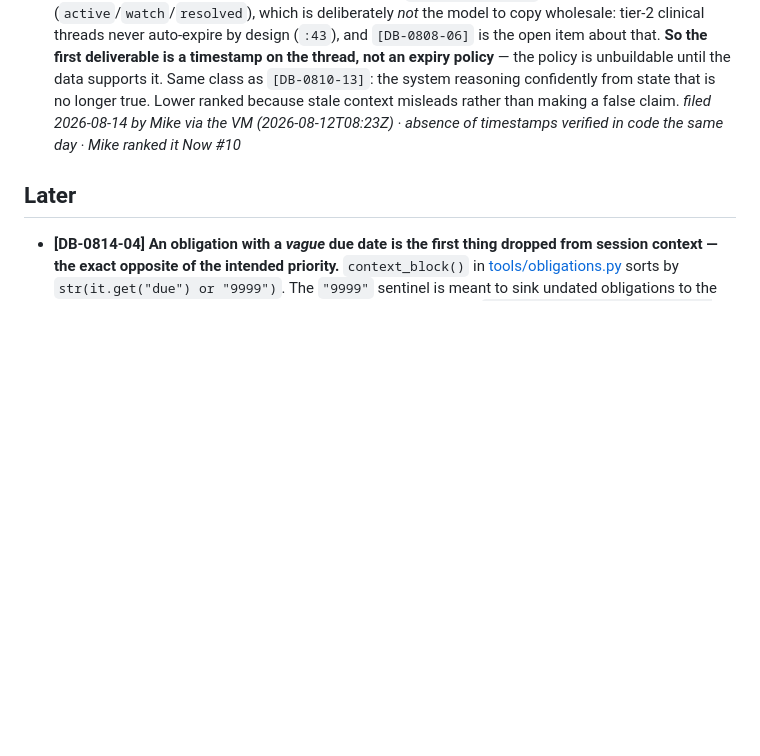
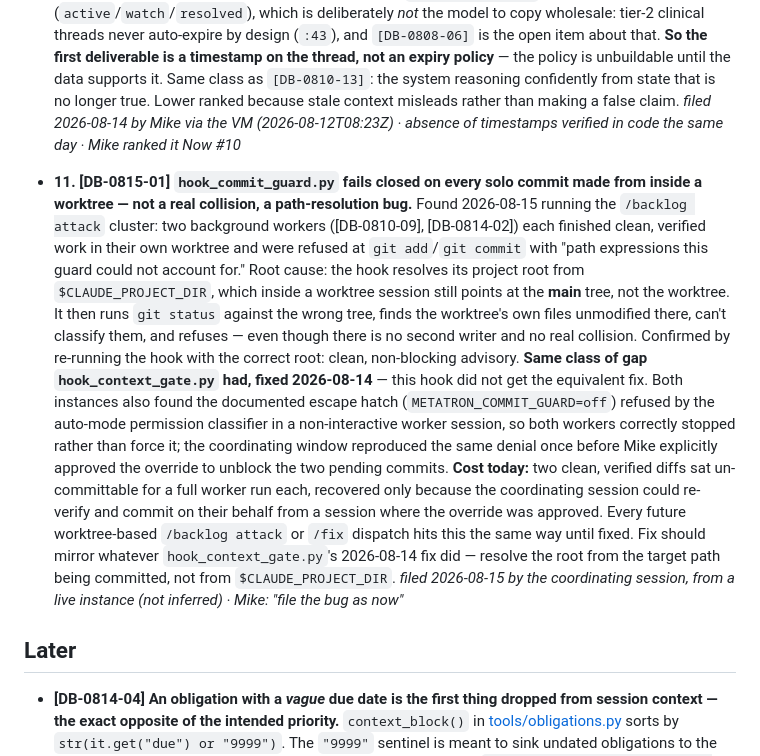
Before and after one commit to MikeApex/metatron, a Markdown page: DEV_BACKLOG.md, the part around the change. Rendered like a GitHub page; blank space fills up the shorter version.

Commit message:
Backlog: file the commit-guard worktree bug found unblocking today's workers
hook_commit_guard.py resolves its root from \$CLAUDE_PROJECT_DIR, which
stays pointed at the main tree inside a worktree session, so it fails
closed on ordinary solo commits it can't classify. Same gap
hook_context_gate.py had, fixed 2026-08-14 — this hook didn't get the
equivalent fix. Filed as Now #11 on Mike's explicit instruction.

```diff
--- a/DEV_BACKLOG.md
+++ b/DEV_BACKLOG.md
@@ -312,6 +312,29 @@ standing rule distrusts.*
   *filed 2026-08-14 by Mike via the VM (2026-08-12T08:23Z) · absence of timestamps verified in
   code the same day · Mike ranked it Now #10*
 
+- **11. [DB-0815-01] `hook_commit_guard.py` fails closed on every solo commit made from inside a
+  worktree — not a real collision, a path-resolution bug.** Found 2026-08-15 running the
+  `/backlog attack` cluster: two background workers ([DB-0810-09], [DB-0814-02]) each finished
+  clean, verified work in their own worktree and were refused at `git add`/`git commit` with
+  "path expressions this guard could not account for." Root cause: the hook resolves its project
+  root from `$CLAUDE_PROJECT_DIR`, which inside a worktree session still points at the **main**
+  tree, not the worktree. It then runs `git status` against the wrong tree, finds the worktree's
+  own files unmodified there, can't classify them, and refuses — even though there is no second
+  writer and no real collision. Confirmed by re-running the hook with the correct root: clean,
+  non-blocking advisory. **Same class of gap `hook_context_gate.py` had, fixed 2026-08-14** — this
+  hook did not get the equivalent fix. Both instances also found the documented escape hatch
+  (`METATRON_COMMIT_GUARD=off`) refused by the auto-mode permission classifier in a non-interactive
+  worker session, so both workers correctly stopped rather than force it; the coordinating window
+  reproduced the same denial once before Mike explicitly approved the override to unblock the two
+  pending commits. **Cost today:** two clean, verified diffs sat un-committable for a full worker
+  run each, recovered only because the coordinating session could re-verify and commit on their
+  behalf from a session where the override was approved. Every future worktree-based `/backlog
+  attack` or `/fix` dispatch hits this the same way until fixed. Fix should mirror whatever
+  `hook_context_gate.py`'s 2026-08-14 fix did — resolve the root from the target path being
+  committed, not from `$CLAUDE_PROJECT_DIR`.
+  *filed 2026-08-15 by the coordinating session, from a live instance (not inferred) · Mike:
+  "file the bug as now"*
+
 ## Later
 
 - **[DB-0814-04] An obligation with a *vague* due date is the first thing dropped from session
```
